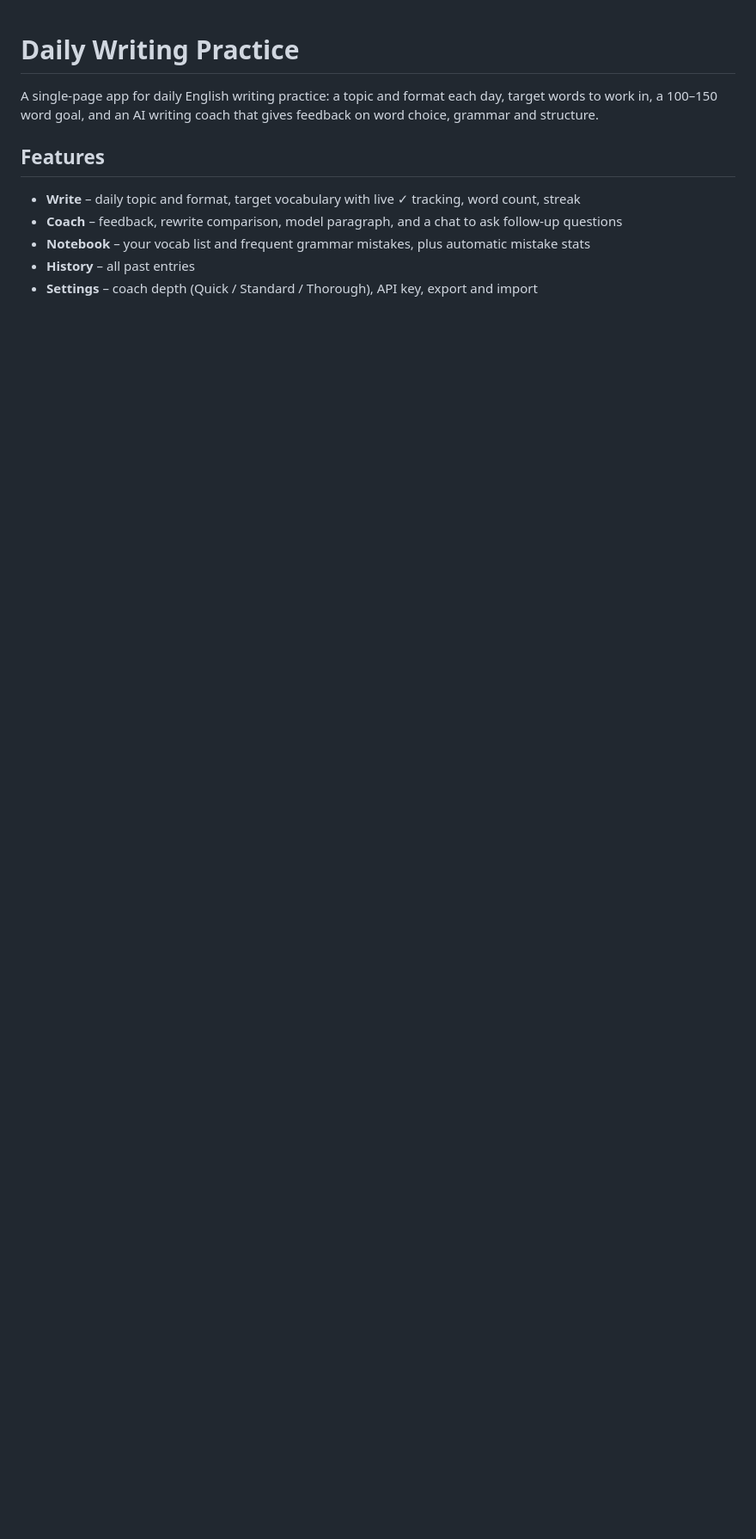
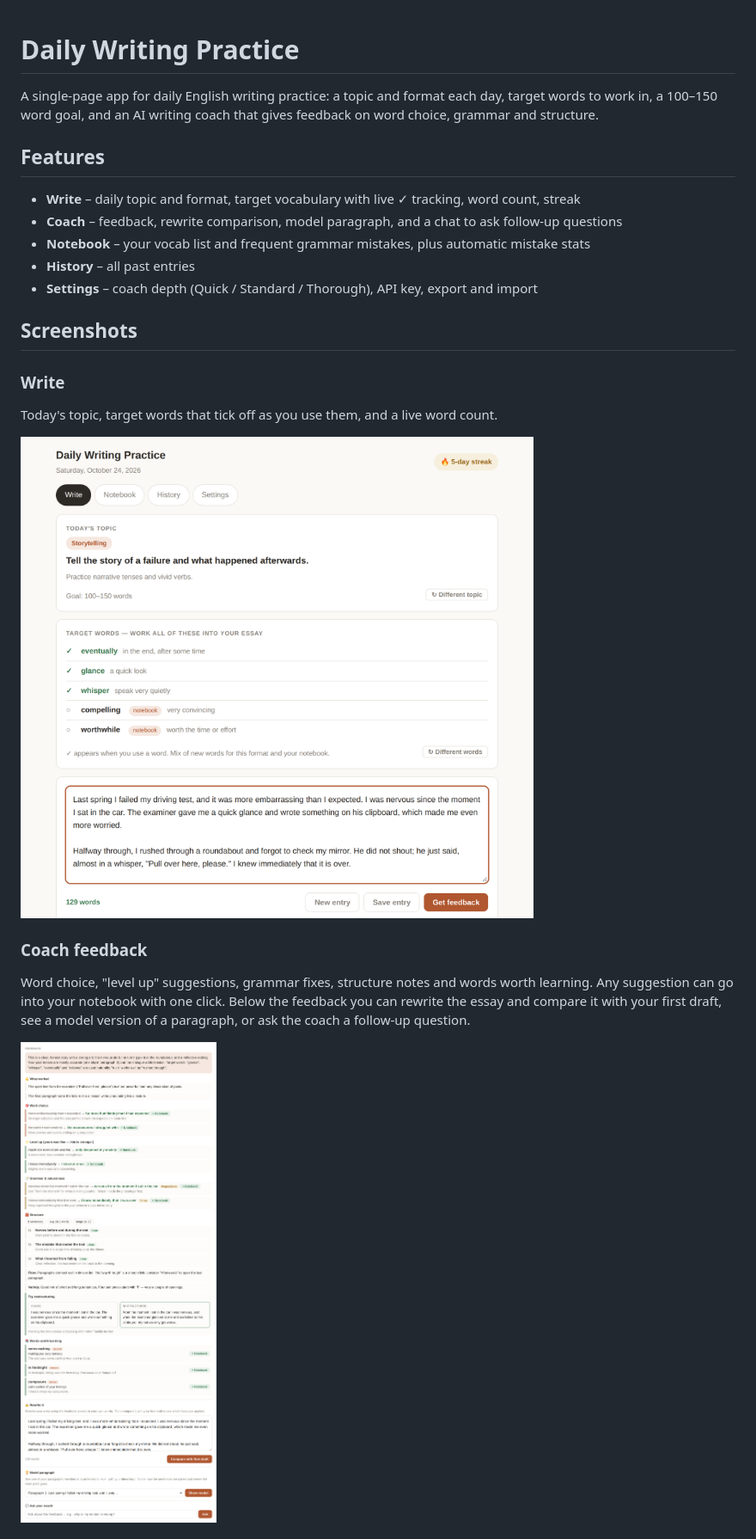
Before and after one commit to SorasitWang/daily-writing-practice, a Markdown page: README.md, the part around one of its changes. Shown at 86% size. GitHub-like rendering; pictures changed too: docs/screenshots/feedback.png (added), docs/screenshots/write.png (added); blank space fills up the shorter version.

```diff
--- a/README.md
+++ b/README.md
@@ -9,3 +9,18 @@ A single-page app for daily English writing practice: a topic and format each da
 - **Notebook** – your vocab list and frequent grammar mistakes, plus automatic mistake stats
 - **History** – all past entries
 - **Settings** – coach depth (Quick / Standard / Thorough), API key, export and import
+
+## Screenshots
+
+### Write
+
+Today's topic, target words that tick off as you use them, and a live word count.
+
+<img src="docs/screenshots/write.png" alt="Write tab with today's topic, target words and an essay in progress" width="720">
+
+### Coach feedback
+
+Word choice, "level up" suggestions, grammar fixes, structure notes and words worth learning. Any suggestion can go into your notebook with one click. Below the feedback you can rewrite the essay and compare it with your first draft, see a model version of a paragraph, or ask the coach a follow-up question.
+
+<img src="docs/screenshots/feedback.png" alt="Feedback card with word choice, grammar, structure and vocabulary sections" width="720">
+
```
Also changed, not shown: other parts of README.md (+19 -0 lines), docs/screenshots/history.png (added), docs/screenshots/notebook.png (added), docs/screenshots/settings.png (added), docs/screenshots/write-dark.png (added).
